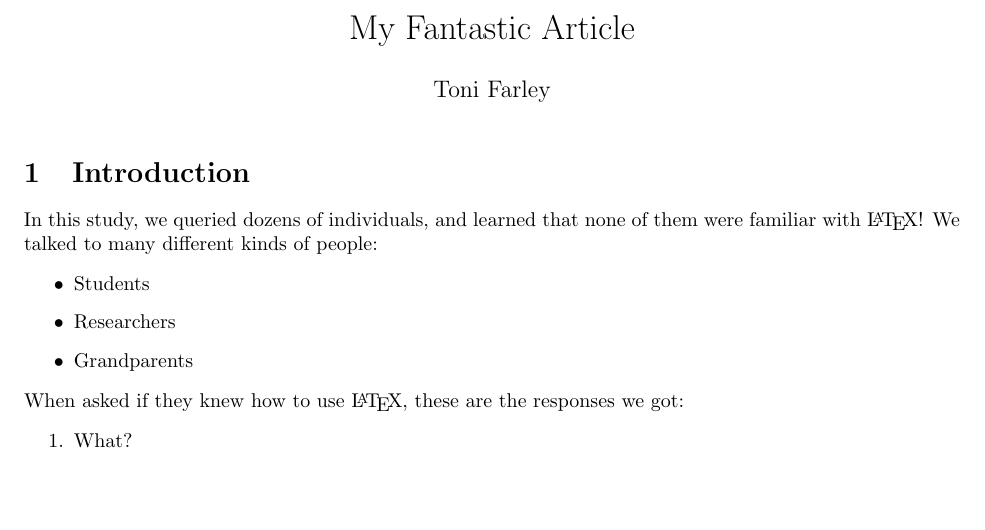
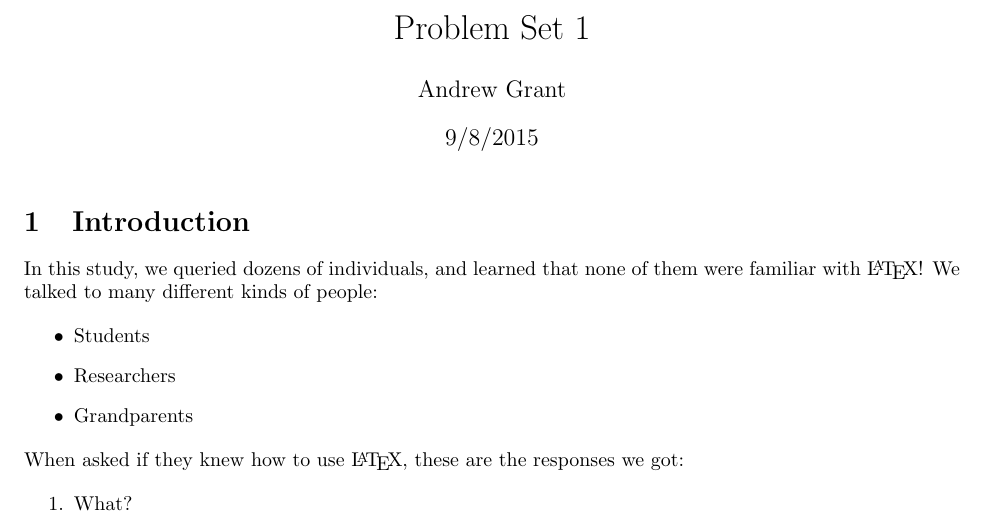
Before and after one commit to andyg7/Latex-Templates, a LaTeX document (lecture5.tex): part of page 1 of 2, cut at the place of the change, the shorter picture padded with empty space. Compiled offline with pdfLaTeX.

Commit message:
First real commit

```diff
--- a/lecture5.tex
+++ b/lecture5.tex
@@ -2,9 +2,9 @@
 \usepackage{url, graphicx}
 \usepackage[margin=1in]{geometry}
 
-\title{My Fantastic Article}
-\author{Toni Farley}
-\date{}
+\title{Problem Set 1}
+\author{Andrew Grant}
+\date{9/8/2015}
 
 \begin{document}
 
```
